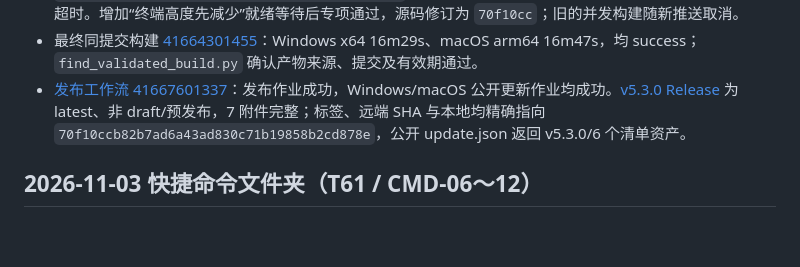
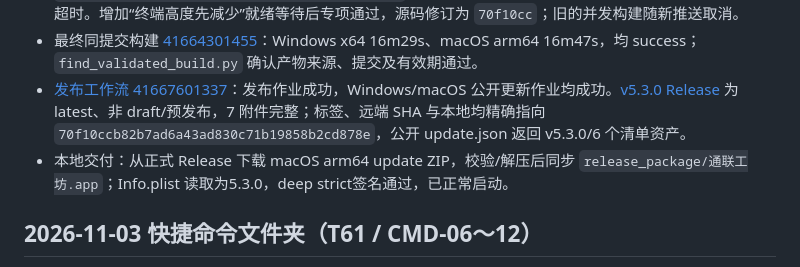
Before and after one commit to jsnjjnzx/LogAnalyQt, a Markdown page: test-report.md, the part around the change. GitHub-like rendering; blank space fills up the shorter version.

```diff
--- a/test-report.md
+++ b/test-report.md
@@ -7,6 +7,7 @@
 - 首轮 main 构建 41663212898 的 macOS QML 预检失败：`test_sshCommandPlaceholderAndEditorLifecycle` 在编辑区布局尚未压缩终端高度前记录基准，CI 慢环境超时。增加“终端高度先减少”就绪等待后专项通过，源码修订为 `70f10cc`；旧的并发构建随新推送取消。
 - 最终同提交构建 [41664301455](https://github.com/jsnjjnzx/LogAnalyQt/actions/runs/41664301455)：Windows x64 16m29s、macOS arm64 16m47s，均 success；`find_validated_build.py` 确认产物来源、提交及有效期通过。
 - [发布工作流 41667601337](https://github.com/jsnjjnzx/LogAnalyQt/actions/runs/41667601337)：发布作业成功，Windows/macOS 公开更新作业均成功。[v5.3.0 Release](https://github.com/jsnjjnzx/LogAnalyQt/releases/tag/v5.3.0) 为 latest、非 draft/预发布，7 附件完整；标签、远端 SHA 与本地均精确指向 `70f10ccb82b7ad6a43ad830c71b19858b2cd878e`，公开 update.json 返回 v5.3.0/6 个清单资产。
+- 本地交付：从正式 Release 下载 macOS arm64 update ZIP，校验/解压后同步 `release_package/通联工坊.app`；Info.plist 读取为5.3.0，deep strict签名通过，已正常启动。
 
 ## 2026-11-03 快捷命令文件夹（T61 / CMD-06～12）
 
```
Also changed, not shown: backlog.md (+1 -1 lines).
